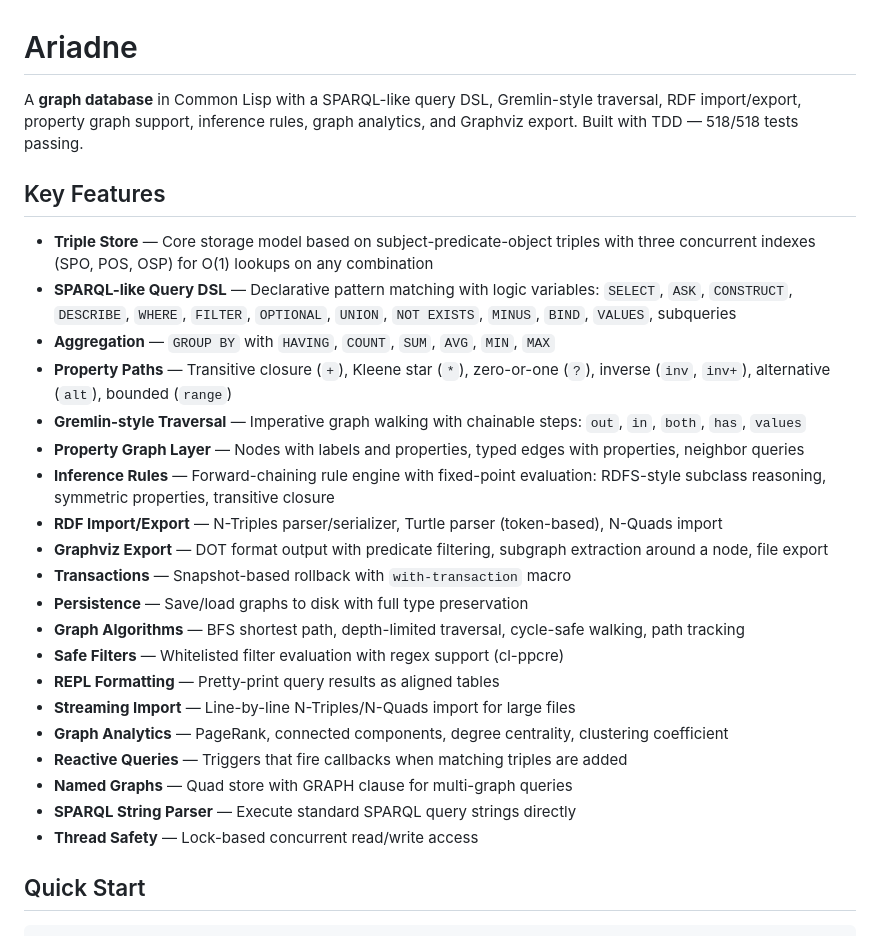
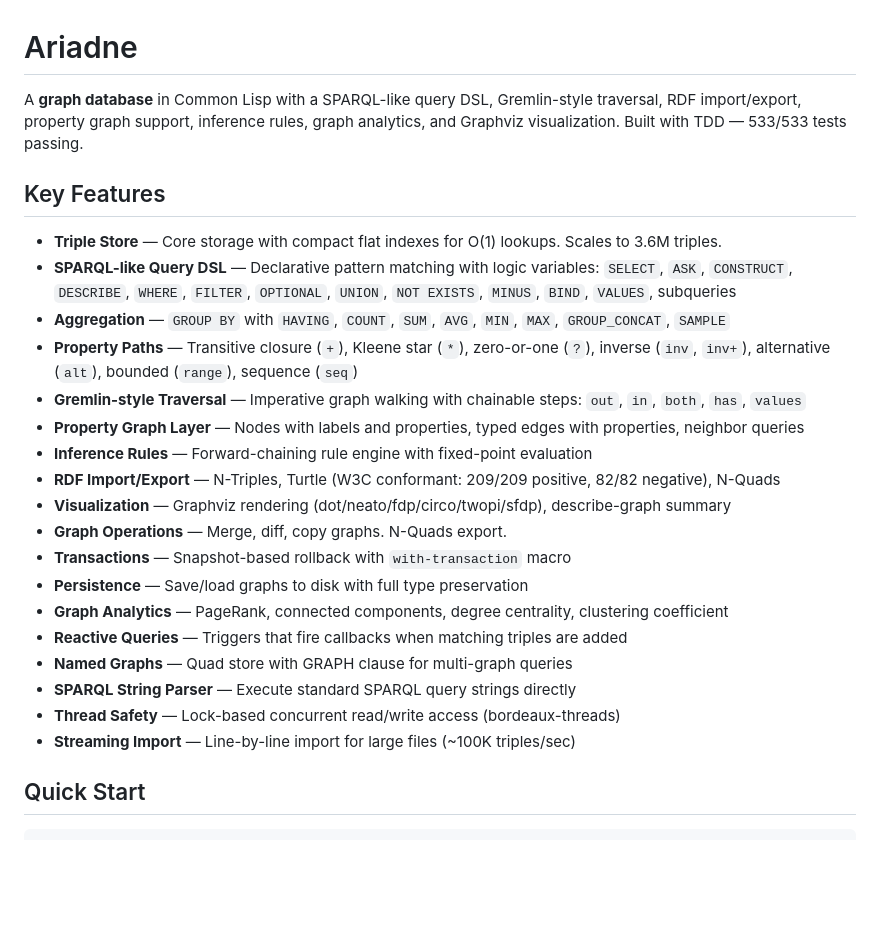
Before and after one commit to hajovonta/ariadne, a Markdown page: README.md, the part around the change. GitHub-like rendering; blank space fills up the shorter version.

Commit message:
Update ROADMAP and README for current state
Mark Phase 2 complete, Phase 3 benchmarks done. Update test count,
feature list, scale limits, and conformance numbers.

```diff
--- a/README.md
+++ b/README.md
@@ -1,29 +1,27 @@
 # Ariadne
 
-A **graph database** in Common Lisp with a SPARQL-like query DSL, Gremlin-style traversal, RDF import/export, property graph support, inference rules, graph analytics, and Graphviz export. Built with TDD — 518/518 tests passing.
+A **graph database** in Common Lisp with a SPARQL-like query DSL, Gremlin-style traversal, RDF import/export, property graph support, inference rules, graph analytics, and Graphviz visualization. Built with TDD — 533/533 tests passing.
 
 ## Key Features
 
-- **Triple Store** — Core storage model based on subject-predicate-object triples with three concurrent indexes (SPO, POS, OSP) for O(1) lookups on any combination
+- **Triple Store** — Core storage with compact flat indexes for O(1) lookups. Scales to 3.6M triples.
 - **SPARQL-like Query DSL** — Declarative pattern matching with logic variables: `SELECT`, `ASK`, `CONSTRUCT`, `DESCRIBE`, `WHERE`, `FILTER`, `OPTIONAL`, `UNION`, `NOT EXISTS`, `MINUS`, `BIND`, `VALUES`, subqueries
-- **Aggregation** — `GROUP BY` with `HAVING`, `COUNT`, `SUM`, `AVG`, `MIN`, `MAX`
-- **Property Paths** — Transitive closure (`+`), Kleene star (`*`), zero-or-one (`?`), inverse (`inv`, `inv+`), alternative (`alt`), bounded (`range`)
+- **Aggregation** — `GROUP BY` with `HAVING`, `COUNT`, `SUM`, `AVG`, `MIN`, `MAX`, `GROUP_CONCAT`, `SAMPLE`
+- **Property Paths** — Transitive closure (`+`), Kleene star (`*`), zero-or-one (`?`), inverse (`inv`, `inv+`), alternative (`alt`), bounded (`range`), sequence (`seq`)
 - **Gremlin-style Traversal** — Imperative graph walking with chainable steps: `out`, `in`, `both`, `has`, `values`
 - **Property Graph Layer** — Nodes with labels and properties, typed edges with properties, neighbor queries
-- **Inference Rules** — Forward-chaining rule engine with fixed-point evaluation: RDFS-style subclass reasoning, symmetric properties, transitive closure
-- **RDF Import/Export** — N-Triples parser/serializer, Turtle parser (token-based), N-Quads import
-- **Graphviz Export** — DOT format output with predicate filtering, subgraph extraction around a node, file export
+- **Inference Rules** — Forward-chaining rule engine with fixed-point evaluation
+- **RDF Import/Export** — N-Triples, Turtle (W3C conformant: 209/209 positive, 82/82 negative), N-Quads
+- **Visualization** — Graphviz rendering (dot/neato/fdp/circo/twopi/sfdp), describe-graph summary
+- **Graph Operations** — Merge, diff, copy graphs. N-Quads export.
 - **Transactions** — Snapshot-based rollback with `with-transaction` macro
 - **Persistence** — Save/load graphs to disk with full type preservation
-- **Graph Algorithms** — BFS shortest path, depth-limited traversal, cycle-safe walking, path tracking
-- **Safe Filters** — Whitelisted filter evaluation with regex support (cl-ppcre)
-- **REPL Formatting** — Pretty-print query results as aligned tables
-- **Streaming Import** — Line-by-line N-Triples/N-Quads import for large files
 - **Graph Analytics** — PageRank, connected components, degree centrality, clustering coefficient
 - **Reactive Queries** — Triggers that fire callbacks when matching triples are added
 - **Named Graphs** — Quad store with GRAPH clause for multi-graph queries
 - **SPARQL String Parser** — Execute standard SPARQL query strings directly
-- **Thread Safety** — Lock-based concurrent read/write access
+- **Thread Safety** — Lock-based concurrent read/write access (bordeaux-threads)
+- **Streaming Import** — Line-by-line import for large files (~100K triples/sec)
 
 ## Quick Start
 
```
Also changed, not shown: ROADMAP.md (+15 -12 lines).
